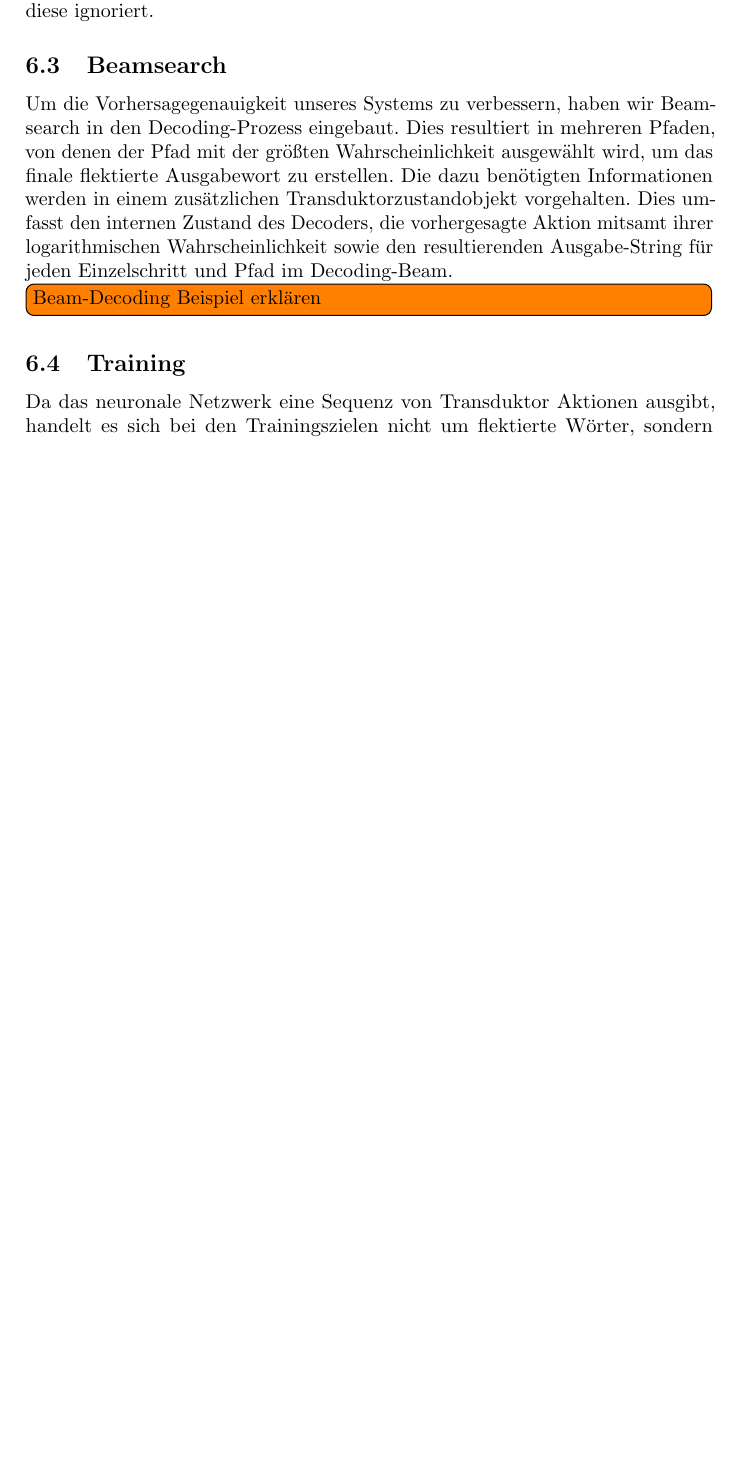
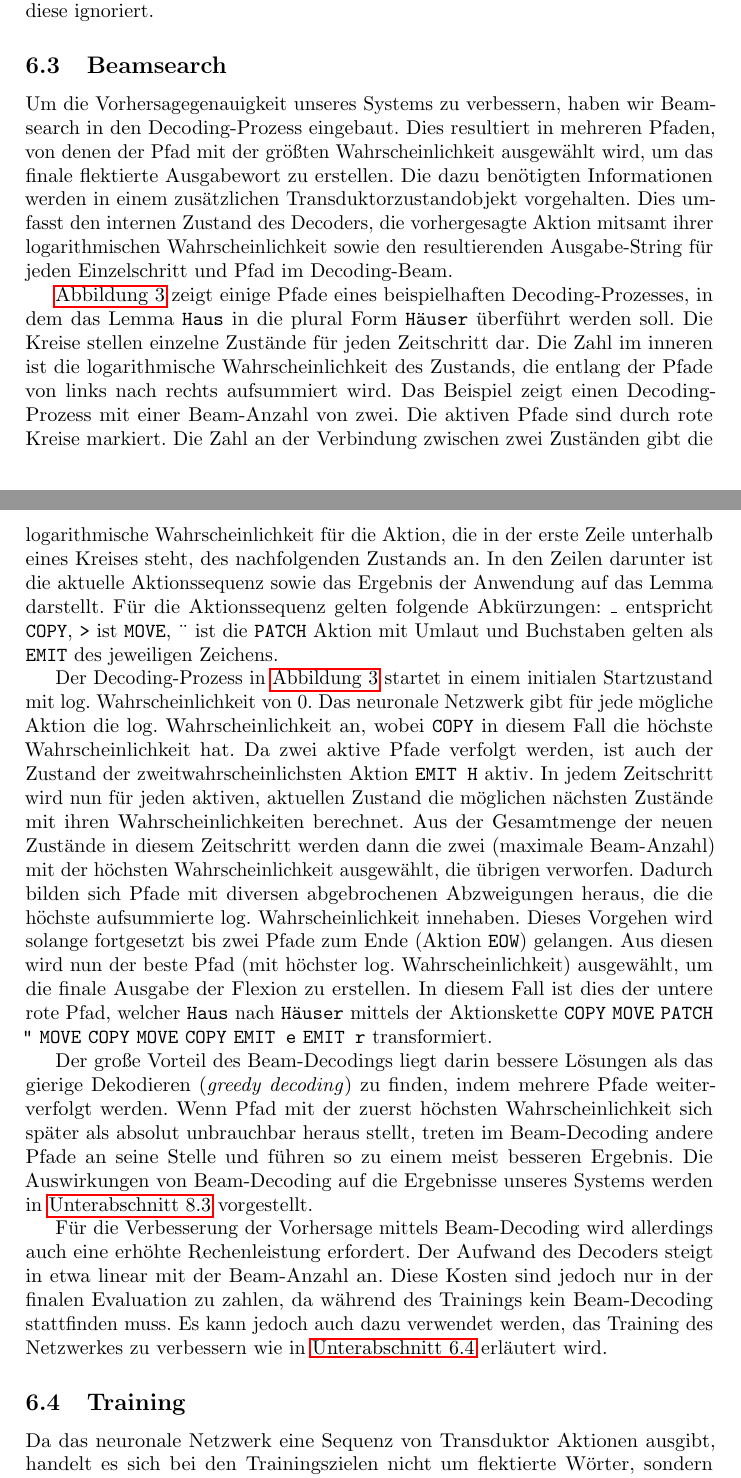
Before and after one commit to 6kamhh/ProST-ProBe-Sigmorphon-2018, a LaTeX paper (main.tex): part of page 11 of 23 before the commit and two parts of pages 11 and 12 of 24 after it, the two joined at a grey line, cut so that both start at the same text, the shorter picture padded with empty space. Compiled offline with pdfLaTeX.

Commit message:
beam decoding beispiel erklärt

```diff
--- a/main.tex
+++ b/main.tex
@@ -325,7 +325,7 @@ Falls Aktionen den Index-Zeiger über die Länge des Lemmas hinaus schieben wür
   \begin{figure}[htbp]
   \centering
     \includegraphics[width=\linewidth, height=\textheight,keepaspectratio]{beam_search}
-    \caption{Beispielhafter Beamsearch Decoding-Prozess}
+    \caption{Beispielhafter Beamsearch Decoding-Prozess von Haus zu Häuser mit Beam-Anzahl 2}
     \label{fig:beam}
   \end{figure}
 \end{landscape}
@@ -336,12 +336,37 @@ Dies resultiert in mehreren Pfaden, von denen der Pfad mit der größten Wahrsch
 Die dazu benötigten Informationen werden in einem zusätzlichen Transduktorzustandobjekt vorgehalten.
 Dies umfasst den internen Zustand des Decoders, die vorhergesagte Aktion mitsamt ihrer logarithmischen Wahrscheinlichkeit sowie den resultierenden Ausgabe-String für jeden Einzelschritt und Pfad im Decoding-Beam.
 
-\todo[inline]{Beam-Decoding Beispiel erklären}
+\autoref{fig:beam} zeigt einige Pfade eines beispielhaften Decoding-Prozesses, in dem das Lemma \texttt{Haus} in die plural Form \texttt{Häuser} überführt werden soll.
+Die Kreise stellen einzelne Zustände für jeden Zeitschritt dar.
+Die Zahl im inneren ist die logarithmische Wahrscheinlichkeit des Zustands, die entlang der Pfade von links nach rechts aufsummiert wird.
+Das Beispiel zeigt einen Decoding-Prozess mit einer Beam-Anzahl von zwei.
+Die aktiven Pfade sind durch rote Kreise markiert.
+Die Zahl an der Verbindung zwischen zwei Zuständen gibt die logarithmische Wahrscheinlichkeit für die Aktion, die in der erste Zeile unterhalb eines Kreises steht, des nachfolgenden Zustands an.
+In den Zeilen darunter ist die aktuelle Aktionssequenz sowie das Ergebnis der Anwendung auf das Lemma darstellt.
+Für die Aktionssequenz gelten folgende Abkürzungen: \texttt{\_} entspricht \action{COPY}, \texttt{>} ist \action{MOVE}, \texttt{\"} ist die \action{PATCH} Aktion mit Umlaut und Buchstaben gelten als \action{EMIT} des jeweiligen Zeichens.
 
+Der Decoding-Prozess in \autoref{fig:beam} startet in einem initialen Startzustand mit log. Wahrscheinlichkeit von $0$.
+Das neuronale Netzwerk gibt für jede mögliche Aktion die log. Wahrscheinlichkeit an, wobei \action{COPY} in diesem Fall die höchste Wahrscheinlichkeit hat.
+Da zwei aktive Pfade verfolgt werden, ist auch der Zustand der zweitwahrscheinlichsten Aktion \action{EMIT H} aktiv.
+In jedem Zeitschritt wird nun für jeden aktiven, aktuellen Zustand die möglichen nächsten Zustände mit ihren Wahrscheinlichkeiten berechnet.
+Aus der Gesamtmenge der neuen Zustände in diesem Zeitschritt werden dann die zwei (maximale Beam-Anzahl) mit der höchsten Wahrscheinlichkeit ausgewählt, die übrigen verworfen.
+Dadurch bilden sich Pfade mit diversen abgebrochenen Abzweigungen heraus, die die höchste aufsummierte log. Wahrscheinlichkeit innehaben.
+Dieses Vorgehen wird solange fortgesetzt bis zwei Pfade zum Ende (Aktion \action{EOW}) gelangen.
+Aus diesen wird nun der beste Pfad (mit höchster log. Wahrscheinlichkeit) ausgewählt, um die finale Ausgabe der Flexion zu erstellen.
+In diesem Fall ist dies der untere rote Pfad, welcher \texttt{Haus} nach \texttt{Häuser} mittels der Aktionskette \action{COPY} \action{MOVE} \action{PATCH "} \action{MOVE} \action{COPY} \action{MOVE} \action{COPY} \action{EMIT e} \action{EMIT r} transformiert.
+
+Der große Vorteil des Beam-Decodings liegt darin bessere Lösungen als das gierige Dekodieren (\textit{greedy decoding}) zu finden, indem mehrere Pfade weiterverfolgt werden.
+Wenn Pfad mit der zuerst höchsten Wahrscheinlichkeit sich später als absolut unbrauchbar heraus stellt, treten im Beam-Decoding andere Pfade an seine Stelle und führen so zu einem meist besseren Ergebnis.
+Die Auswirkungen von Beam-Decoding auf die Ergebnisse unseres Systems werden in \autoref{sec:beam-results} vorgestellt.
+
+Für die Verbesserung der Vorhersage mittels Beam-Decoding wird allerdings auch eine erhöhte Rechenleistung erfordert.
+Der Aufwand des Decoders steigt in etwa linear mit der Beam-Anzahl an.
+Diese Kosten sind jedoch nur in der finalen Evaluation zu zahlen, da während des Trainings kein Beam-Decoding stattfinden muss.
+Es kann jedoch auch dazu verwendet werden, das Training des Netzwerkes zu verbessern wie in \autoref{sec:training} erläutert wird.
 
 
 \subsection{Training}
-
+\label{sec:training}
 Da das neuronale Netzwerk eine Sequenz von Transduktor Aktionen ausgibt, handelt es sich bei den Trainingszielen nicht um flektierte Wörter, sondern ebenfalls um Aktionssequenzen, die die eigentlichen Flexionen produzieren, wenn sie auf das Lemma angewandt werden.
 Diese Aktionssequenzen werden zuvor von unserem System erzeugt, indem im Gleichschritt über das alignierte Lemma und das flektierte Wort iteriert wird.
 Für jede Zeichenkombination werden die zugehörigen Aktionen der neuen Ausgabesequenz hinzugefügt.
```
Also changed, not shown: main.tex (3 more changed lines).
